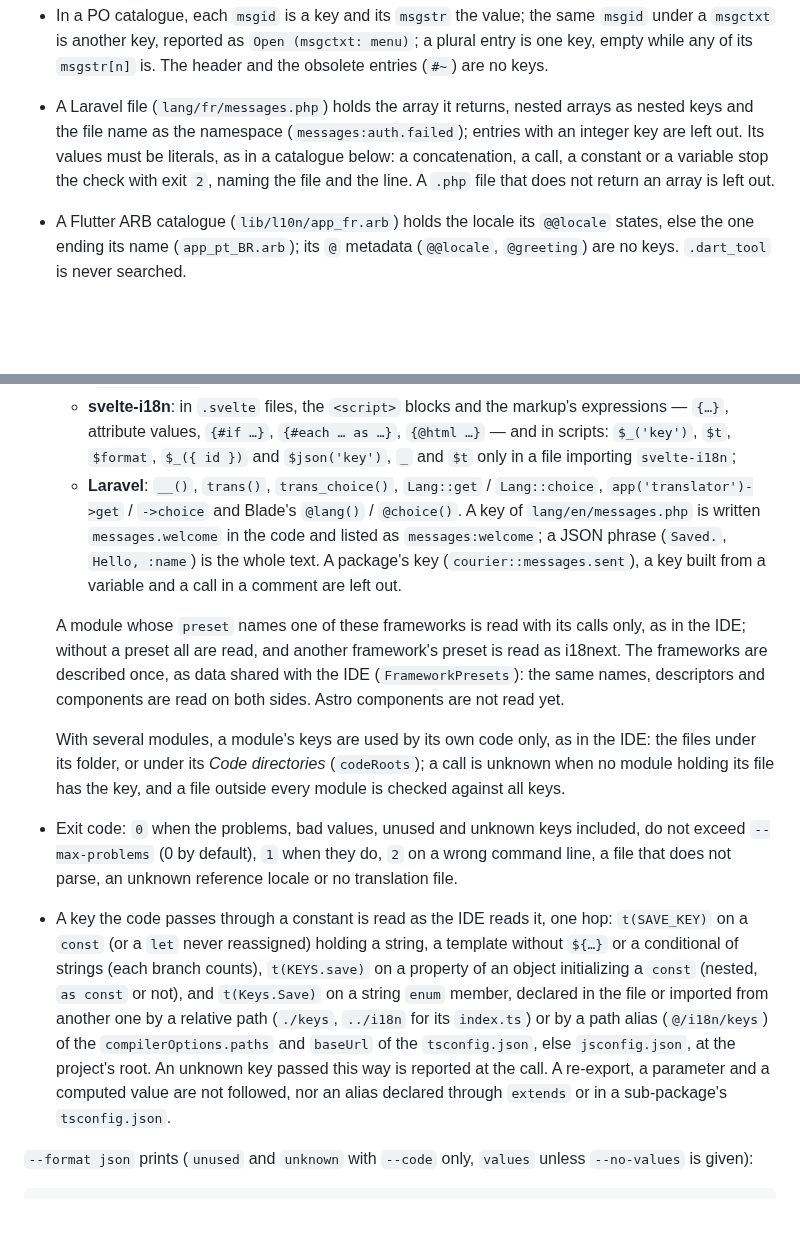
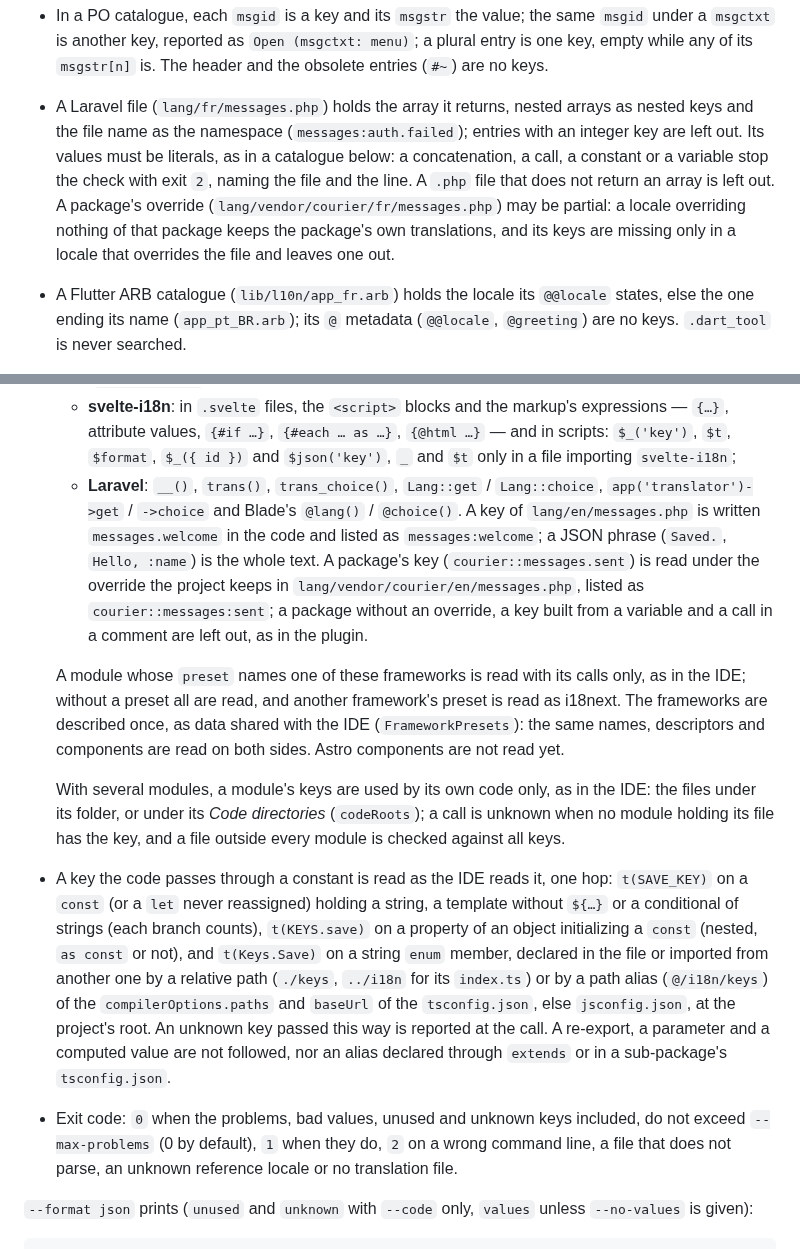
Before and after one commit to IBRAHIMDANS/i18nSupportPlus, a Markdown page: docs/checks.md, 2 parts joined by grey strips. GitHub-like rendering; blank space fills up the shorter version.

Commit message:
docs(checks): say the CLI reads Laravel package keys under their override (#783)

```diff
--- a/docs/checks.md
+++ b/docs/checks.md
@@ -51,7 +51,7 @@ It runs the plugin's own checks in CI, with the plugin's settings, whatever the
 - `project` (the current directory by default) is searched for translation files as the plugin finds them: a folder or file named after a locale (`locales/en/common.json`, `i18n/fr.yml`), keys of a namespace file reported as `common:key`. `node_modules`, `build`, `dist` and the like are never searched.
 - Translation files are read in JSON (`.json`, strict), JSON5 (`.json5`: comments, unquoted keys, single quotes, trailing commas), YAML (`.yml`, `.yaml`), gettext PO (`.po`, `.pot`), Laravel PHP arrays (`.php`), Flutter ARB (`.arb`) and as TypeScript / JavaScript catalogues (`.ts`, `.js`). A `.json5` or `.arb` file takes the JSON settings, as in the plugin.
 - In a PO catalogue, each `msgid` is a key and its `msgstr` the value; the same `msgid` under a `msgctxt` is another key, reported as `Open (msgctxt: menu)`; a plural entry is one key, empty while any of its `msgstr[n]` is. The header and the obsolete entries (`#~`) are no keys.
-- A Laravel file (`lang/fr/messages.php`) holds the array it returns, nested arrays as nested keys and the file name as the namespace (`messages:auth.failed`); entries with an integer key are left out. Its values must be literals, as in a catalogue below: a concatenation, a call, a constant or a variable stop the check with exit `2`, naming the file and the line. A `.php` file that does not return an array is left out.
+- A Laravel file (`lang/fr/messages.php`) holds the array it returns, nested arrays as nested keys and the file name as the namespace (`messages:auth.failed`); entries with an integer key are left out. Its values must be literals, as in a catalogue below: a concatenation, a call, a constant or a variable stop the check with exit `2`, naming the file and the line. A `.php` file that does not return an array is left out. A package's override (`lang/vendor/courier/fr/messages.php`) may be partial: a locale overriding nothing of that package keeps the package's own translations, and its keys are missing only in a locale that overrides the file and leaves one out.
 - A Flutter ARB catalogue (`lib/l10n/app_fr.arb`) holds the locale its `@@locale` states, else the one ending its name (`app_pt_BR.arb`); its `@` metadata (`@@locale`, `@greeting`) are no keys. `.dart_tool` is never searched.
 - A catalogue is the object literal the file exports: `export default { … }` (or the `const` it names), `module.exports = { … }`, or the only `export const messages = { … }`, with `as const` or `satisfies …` allowed. Keys and values must be literals: a spread (`...common`), a computed key, an imported or built value (`` `Hi ${name}` ``, `t('x')`) stop the check with exit `2`, naming the file and the line, since the keys it hides would be reported missing. A `.ts` or `.js` file exporting no object, a helper beside the catalogues, is left out.
 - A folder or file named with a country code beside real locales (`locales/gb/` next to `locales/en/`) is not a locale: the check leaves it out and says so on the error output, naming the path. `"localeAliases": "gb=en-GB"` makes it one, checked with `en-GB`'s plural forms.
@@ -80,13 +80,13 @@ It runs the plugin's own checks in CI, with the plugin's settings, whatever the
   - **react-intl**: the `id` of a descriptor passed to `formatMessage` (`intl.formatMessage({ id })`, the bare `formatMessage` of `useIntl()`, `this.props.intl.formatMessage`), the ids a `defineMessages` / `defineMessage` catalogue declares, and `<FormattedMessage id>`; `defaultMessage` and `description` are source text, never keys;
   - **Lingui**: `i18n._('key')`, `msg('key')` and `msg({ id })` in a file importing a `@lingui/` package, and the source-text `<Trans>Hello {name}!</Trans>`, under the msgid the macro catalogues it as (`Hello {name}!`, other expressions numbered, nested tags indexed);
   - **svelte-i18n**: in `.svelte` files, the `<script>` blocks and the markup's expressions — `{…}`, attribute values, `{#if …}`, `{#each … as …}`, `{@html …}` — and in scripts: `$_('key')`, `$t`, `$format`, `$_({ id })` and `$json('key')`, `_` and `$t` only in a file importing `svelte-i18n`;
-  - **Laravel**: `__()`, `trans()`, `trans_choice()`, `Lang::get` / `Lang::choice`, `app('translator')->get` / `->choice` and Blade's `@lang()` / `@choice()`. A key of `lang/en/messages.php` is written `messages.welcome` in the code and listed as `messages:welcome`; a JSON phrase (`Saved.`, `Hello, :name`) is the whole text. A package's key (`courier::messages.sent`), a key built from a variable and a call in a comment are left out.
+  - **Laravel**: `__()`, `trans()`, `trans_choice()`, `Lang::get` / `Lang::choice`, `app('translator')->get` / `->choice` and Blade's `@lang()` / `@choice()`. A key of `lang/en/messages.php` is written `messages.welcome` in the code and listed as `messages:welcome`; a JSON phrase (`Saved.`, `Hello, :name`) is the whole text. A package's key (`courier::messages.sent`) is read under the override the project keeps in `lang/vendor/courier/en/messages.php`, listed as `courier::messages:sent`; a package without an override, a key built from a variable and a call in a comment are left out, as in the plugin.
 
   A module whose `preset` names one of these frameworks is read with its calls only, as in the IDE; without a preset all are read, and another framework's preset is read as i18next. The frameworks are described once, as data shared with the IDE (`FrameworkPresets`): the same names, descriptors and components are read on both sides. Astro components are not read yet.
 
   With several modules, a module's keys are used by its own code only, as in the IDE: the files under its folder, or under its *Code directories* (`codeRoots`); a call is unknown when no module holding its file has the key, and a file outside every module is checked against all keys.
+- A key the code passes through a constant is read as the IDE reads it, one hop: `t(SAVE_KEY)` on a `const` (or a `let` never reassigned) holding a string, a template without `${…}` or a conditional of strings (each branch counts), `t(KEYS.save)` on a property of an object initializing a `const` (nested, `as const` or not), and `t(Keys.Save)` on a string `enum` member, declared in the file or imported from another one by a relative path (`./keys`, `../i18n` for its `index.ts`) or by a path alias (`@/i18n/keys`) of the `compilerOptions.paths` and `baseUrl` of the `tsconfig.json`, else `jsconfig.json`, at the project's root. An unknown key passed this way is reported at the call. A re-export, a parameter and a computed value are not followed, nor an alias declared through `extends` or in a sub-package's `tsconfig.json`.
 - Exit code: `0` when the problems, bad values, unused and unknown keys included, do not exceed `--max-problems` (0 by default), `1` when they do, `2` on a wrong command line, a file that does not parse, an unknown reference locale or no translation file.
-- A key the code passes through a constant is read as the IDE reads it, one hop: `t(SAVE_KEY)` on a `const` (or a `let` never reassigned) holding a string, a template without `${…}` or a conditional of strings (each branch counts), `t(KEYS.save)` on a property of an object initializing a `const` (nested, `as const` or not), and `t(Keys.Save)` on a string `enum` member, declared in the file or imported from another one by a relative path (`./keys`, `../i18n` for its `index.ts`) or by a path alias (`@/i18n/keys`) of the `compilerOptions.paths` and `baseUrl` of the `tsconfig.json`, else `jsconfig.json`, at the project's root. An unknown key passed this way is reported at the call. A re-export, a parameter and a computed value are not followed, nor an alias declared through `extends` or in a sub-package's `tsconfig.json`.
 
 `--format json` prints (`unused` and `unknown` with `--code` only, `values` unless `--no-values` is given):
 
```
